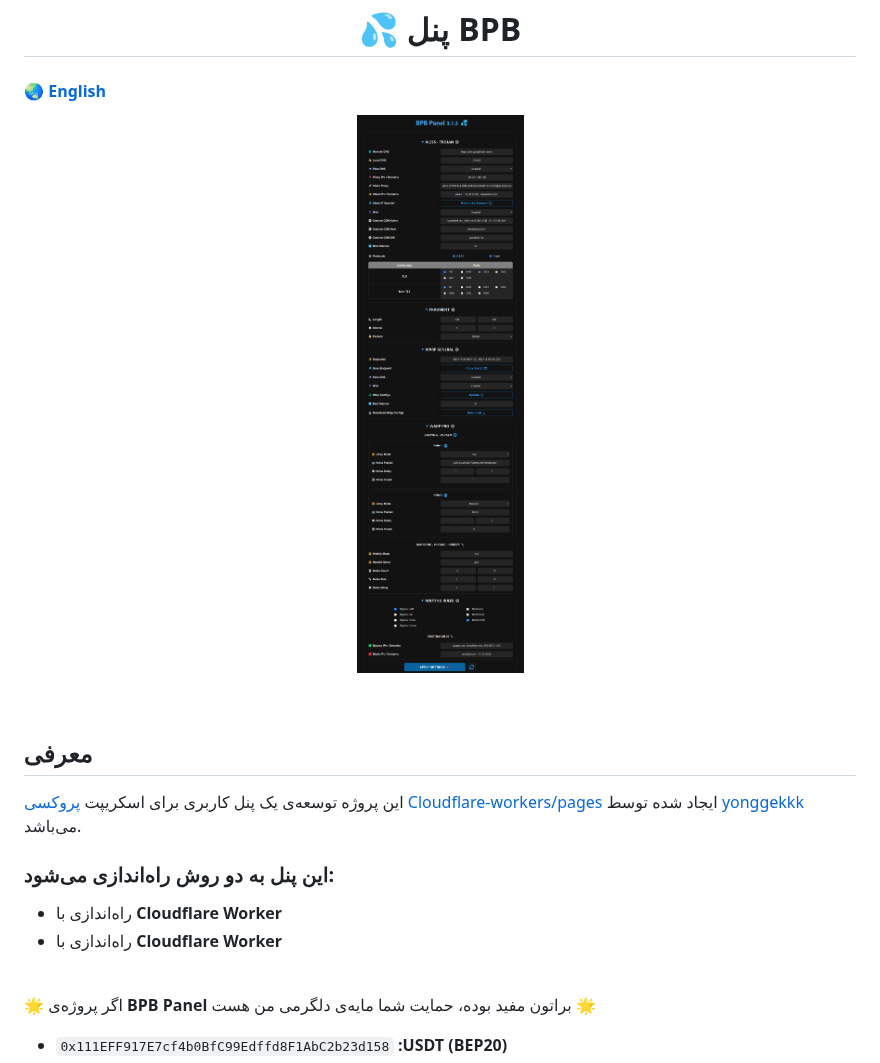
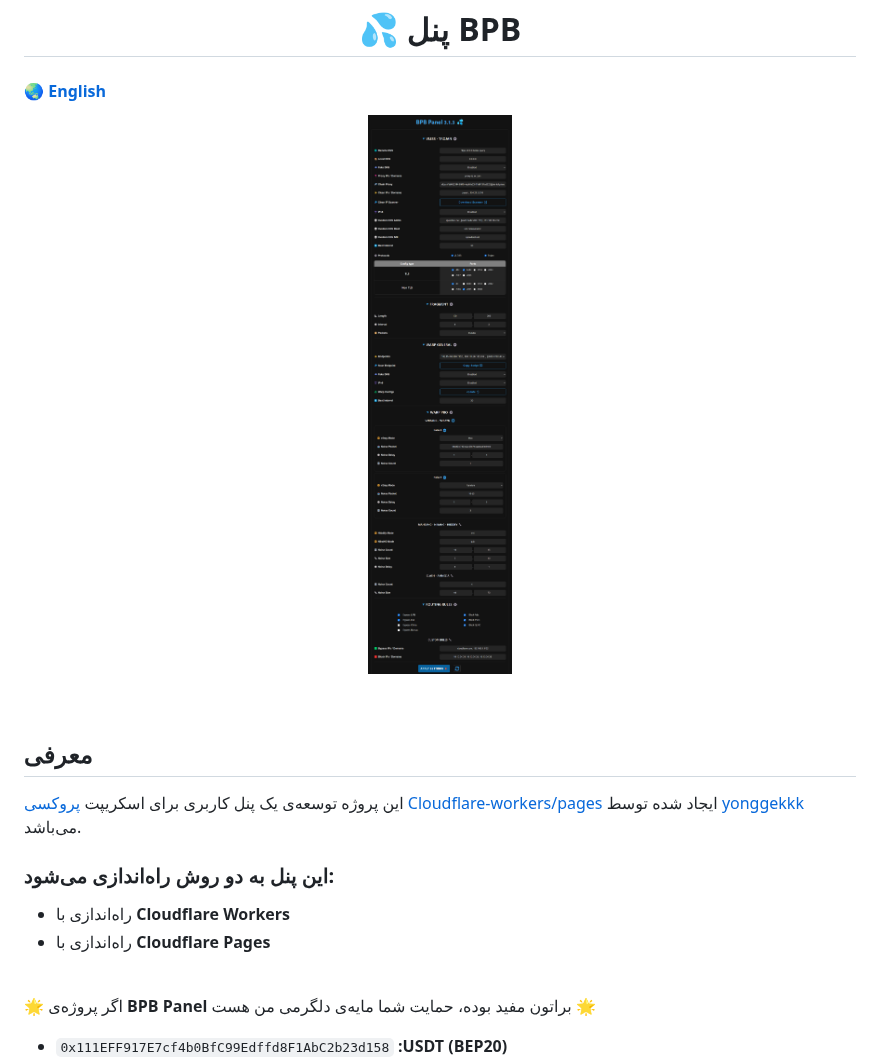
Before and after one commit to bia-pain-bache/BPB-Worker-Panel, a Markdown page: README_fa.md, the part around the change. Drawn GitHub-style; pictures changed too: docs/assets/images/Panel.jpg.

```diff
--- a/README_fa.md
+++ b/README_fa.md
@@ -13,8 +13,8 @@
 
 ### این پنل به دو روش راه‌اندازی می‌شود:
 
-- راه‌اندازی با **Cloudflare Worker**
-- راه‌اندازی با **Cloudflare Worker**
+- راه‌اندازی با **Cloudflare Workers**
+- راه‌اندازی با **Cloudflare Pages**
 <br>
 
 🌟 اگر پروژه‌ی **BPB Panel** براتون مفید بوده، حمایت شما مایه‌ی دلگرمی من هست 🌟
```
Also changed, not shown: docs/worker_installation_fa.md (+6 -1 lines), 1 other file.
